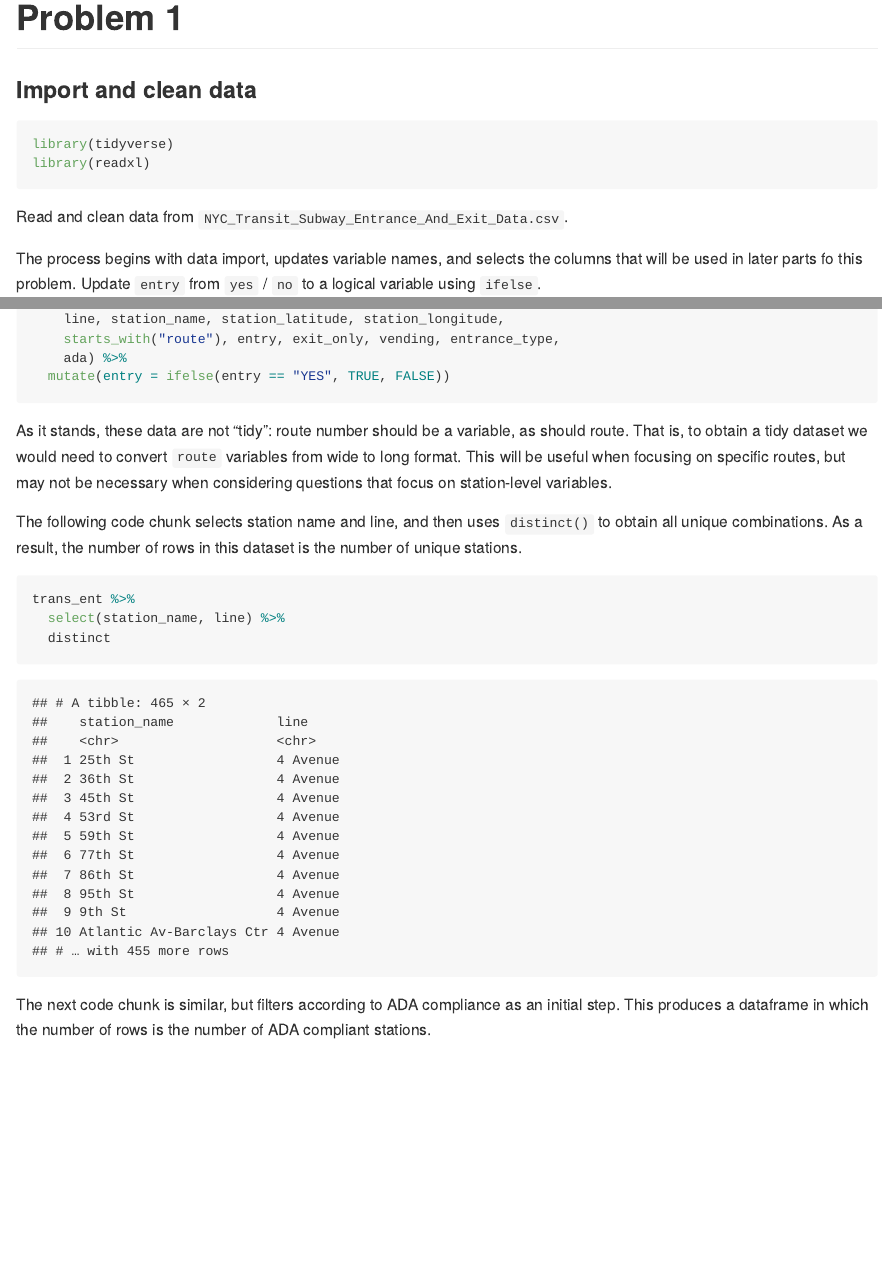
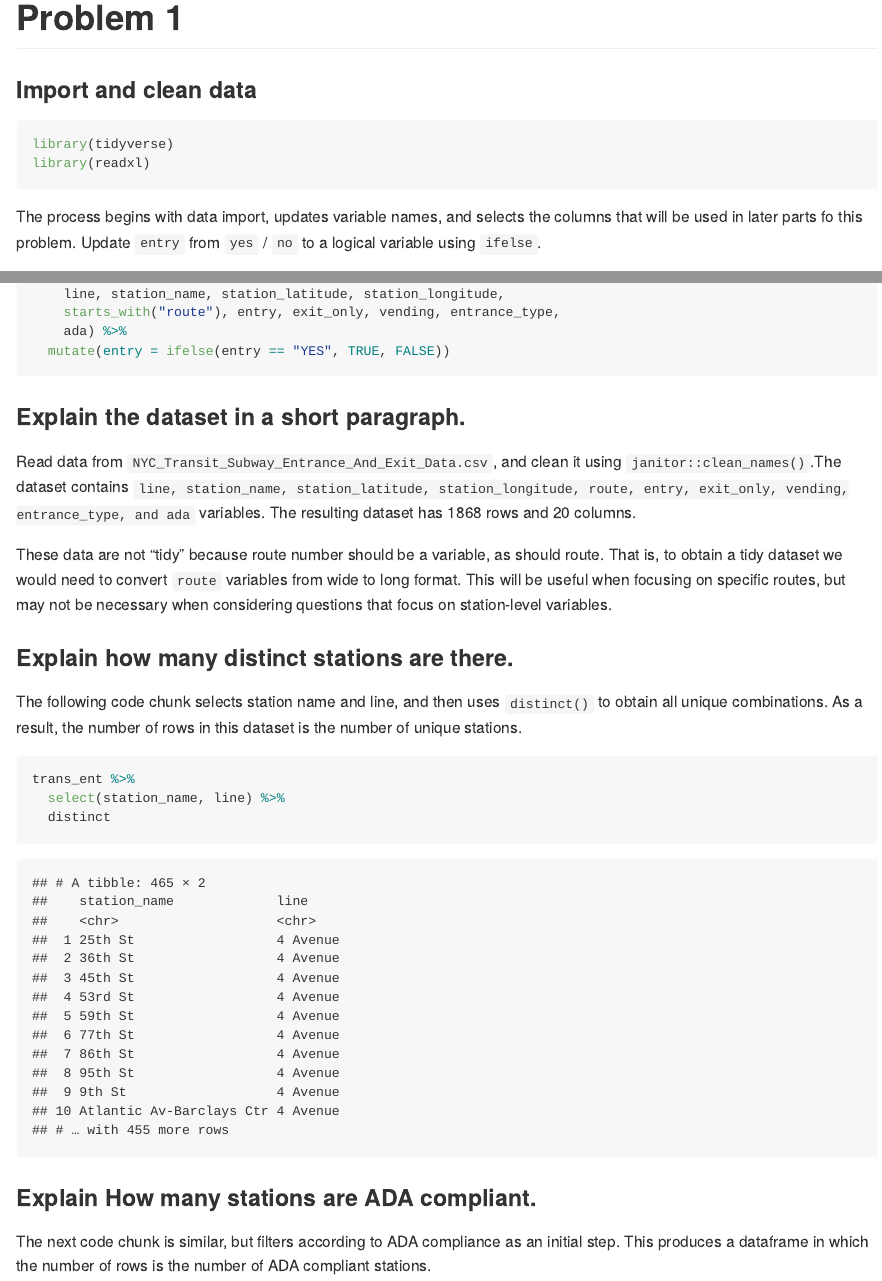
Before and after one commit to Wenjinging/p8105_hw2_wy2369, an R Markdown document (p8105_hw2_wy2369.Rmd): the page in a window 1100 px wide, from 170 px down, and a second part further down, joined at a grey line. The pictures show the output file p8105_hw2_wy2369.md that the author committed with the source, drawn offline in the style of GitHub.

Commit message:
p1: explain the questions

````diff
--- a/p8105_hw2_wy2369.Rmd
+++ b/p8105_hw2_wy2369.Rmd
@@ -13,8 +13,6 @@ output: github_document
 library(tidyverse)
 library(readxl)
 ```
-
-Read and clean data from `NYC_Transit_Subway_Entrance_And_Exit_Data.csv`.
 
 The process begins with data import, updates variable names, and selects the columns that will be used in later parts fo this problem. Update `entry` from `yes` / `no` to a logical variable using `ifelse`.
 
@@ -33,7 +31,14 @@ trans_ent =
   mutate(entry = ifelse(entry == "YES", TRUE, FALSE))
 ```
 
-As it stands, these data are not "tidy": route number should be a variable, as should route. That is, to obtain a tidy dataset we would need to convert `route` variables from wide to long format. This will be useful when focusing on specific routes, but may not be necessary when considering questions that focus on station-level variables.
+### Explain the dataset in a short paragraph.
+
+Read data from `NYC_Transit_Subway_Entrance_And_Exit_Data.csv`, and clean it using `janitor::clean_names()`.The dataset contains `line, station_name, station_latitude, station_longitude, route, entry, exit_only, vending, entrance_type, and ada` variables. The resulting dataset has `r nrow(trans_ent)` rows and  `r ncol(trans_ent)` columns.
+
+
+These data are not "tidy" because route number should be a variable, as should route. That is, to obtain a tidy dataset we would need to convert `route` variables from wide to long format. This will be useful when focusing on specific routes, but may not be necessary when considering questions that focus on station-level variables.
+
+### Explain how many distinct stations are there.
 
 The following code chunk selects station name and line, and then uses `distinct()` to obtain all unique combinations. As a result, the number of rows in this dataset is the number of unique stations.
 
@@ -42,6 +47,8 @@ trans_ent %>%
   select(station_name, line) %>%
   distinct
 ```
+
+### Explain How many stations are ADA compliant.
 
 The next code chunk is similar, but filters according to ADA compliance as an initial step. This produces a dataframe in which the number of rows is the number of ADA compliant stations.
 
````
Also changed, not shown: p8105_hw2_wy2369.md, 1 other file.
